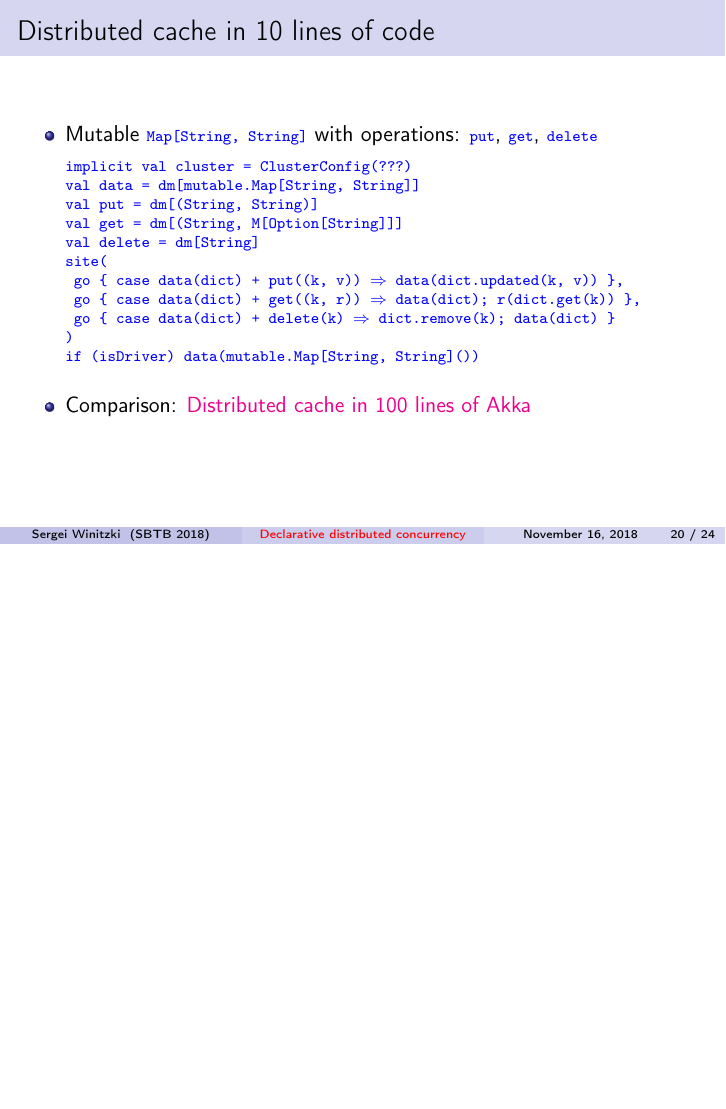
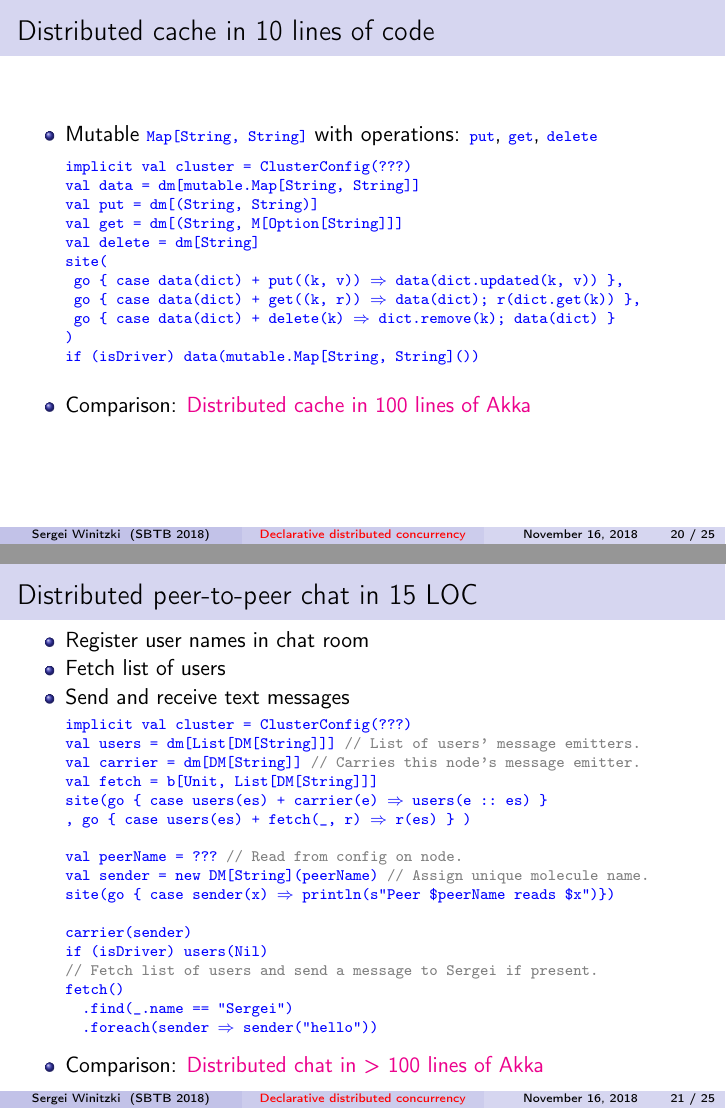
Before and after one commit to winitzki/talks, LaTeX slides (join_calculus/chymyst_2018_SBTB.tex): page 20 of 24 before the commit and pages 20 and 21 of 25 after it, the two joined at a grey line, the shorter picture padded with empty space. The pictures show the PDF file join_calculus/chymyst_2018_SBTB.pdf that the author committed with the source; the source files are stored in an older character set and shown here as Unicode.

Commit message:
add chat slide

```diff
--- a/join_calculus/chymyst_2018_SBTB.tex
+++ b/join_calculus/chymyst_2018_SBTB.tex
@@ -712,6 +712,54 @@ with operations: \texttt{\textcolor{blue}{\scriptsize{}put}}, \texttt{\textcolor
 \end{lyxcode}
 \begin{itemize}
 \item Comparison: \href{https://medium.com/@hussachai/creating-a-distributed-cache-in-100-lines-with-akka-5387bd7310fd}{Distributed cache in 100 lines of Akka}
+\end{itemize}
+\end{frame}
+
+\begin{frame}{Distributed peer-to-peer chat in 15 LOC}
+
+\begin{itemize}
+\item \vspace{-0.2cm}
+Register user names in chat room
+\item Fetch list of users
+\item Send and receive text messages
+\end{itemize}
+\begin{lyxcode}
+\textcolor{blue}{\scriptsize{}implicit~val~cluster~=~ClusterConfig(???)}{\scriptsize\par}
+
+\textcolor{blue}{\scriptsize{}val~users~=~dm{[}List{[}DM{[}String{]}{]}{]}}\textcolor{gray}{\scriptsize{}~//~List~of~users'~message~emitters.}{\scriptsize\par}
+
+\textcolor{blue}{\scriptsize{}val~carrier~=~dm{[}DM{[}String{]}{]}}\textcolor{gray}{\scriptsize{}~//~Carries~this~node's~message~emitter.}{\scriptsize\par}
+
+\textcolor{blue}{\scriptsize{}val~fetch~=~b{[}Unit,~List{[}DM{[}String{]}{]}{]}}{\scriptsize\par}
+
+\textcolor{blue}{\scriptsize{}site(go~\{~case~users(es)~+~carrier(e)~$\Rightarrow$~users(e~::~es)~\}}{\scriptsize\par}
+
+\textcolor{blue}{\scriptsize{},~go~\{~case~users(es)~+~fetch(\_,~r)~$\Rightarrow$~r(es)~\}~)}{\scriptsize\par}
+
+\textcolor{blue}{\scriptsize{}~~}{\scriptsize\par}
+
+\textcolor{blue}{\scriptsize{}val~peerName~=~???}\textcolor{gray}{\scriptsize{}~//~Read~from~config~on~node.}{\scriptsize\par}
+
+\textcolor{blue}{\scriptsize{}val~sender~=~new~DM{[}String{]}(peerName)~}\textcolor{gray}{\scriptsize{}//~Assign~unique~molecule~name.}{\scriptsize\par}
+
+\textcolor{blue}{\scriptsize{}site(go~\{~case~sender(x)~\ensuremath{\Rightarrow}~println(s\textquotedbl Peer~\$peerName~reads~\$x\textquotedbl )\})}{\scriptsize\par}
+
+\textcolor{blue}{\scriptsize{}~~~}{\scriptsize\par}
+
+\textcolor{blue}{\scriptsize{}carrier(sender)}{\scriptsize\par}
+
+\textcolor{blue}{\scriptsize{}if~(isDriver)~users(Nil)}{\scriptsize\par}
+
+\textcolor{gray}{\scriptsize{}//~Fetch~list~of~users~and~send~a~message~to~Sergei~if~present.}{\scriptsize\par}
+
+\textcolor{blue}{\scriptsize{}fetch()}{\scriptsize\par}
+
+\textcolor{blue}{\scriptsize{}~~.find(\_.name~==~\textquotedbl Sergei\textquotedbl )}{\scriptsize\par}
+
+\textcolor{blue}{\scriptsize{}~~.foreach(sender~$\Rightarrow$~sender(\textquotedbl hello\textquotedbl ))}{\scriptsize\par}
+\end{lyxcode}
+\begin{itemize}
+\item Comparison: \href{https://github.com/typesafehub/activator-akka-clustering/tree/master/src/main/scala/chat}{Distributed chat in > 100 lines of Akka}
 \end{itemize}
 \end{frame}
 
```
Also changed, not shown: join_calculus/chymyst_2018_SBTB.pdf, join_calculus/chymyst_2018_SBTB.tex (6 more changed lines), 1 other file.
